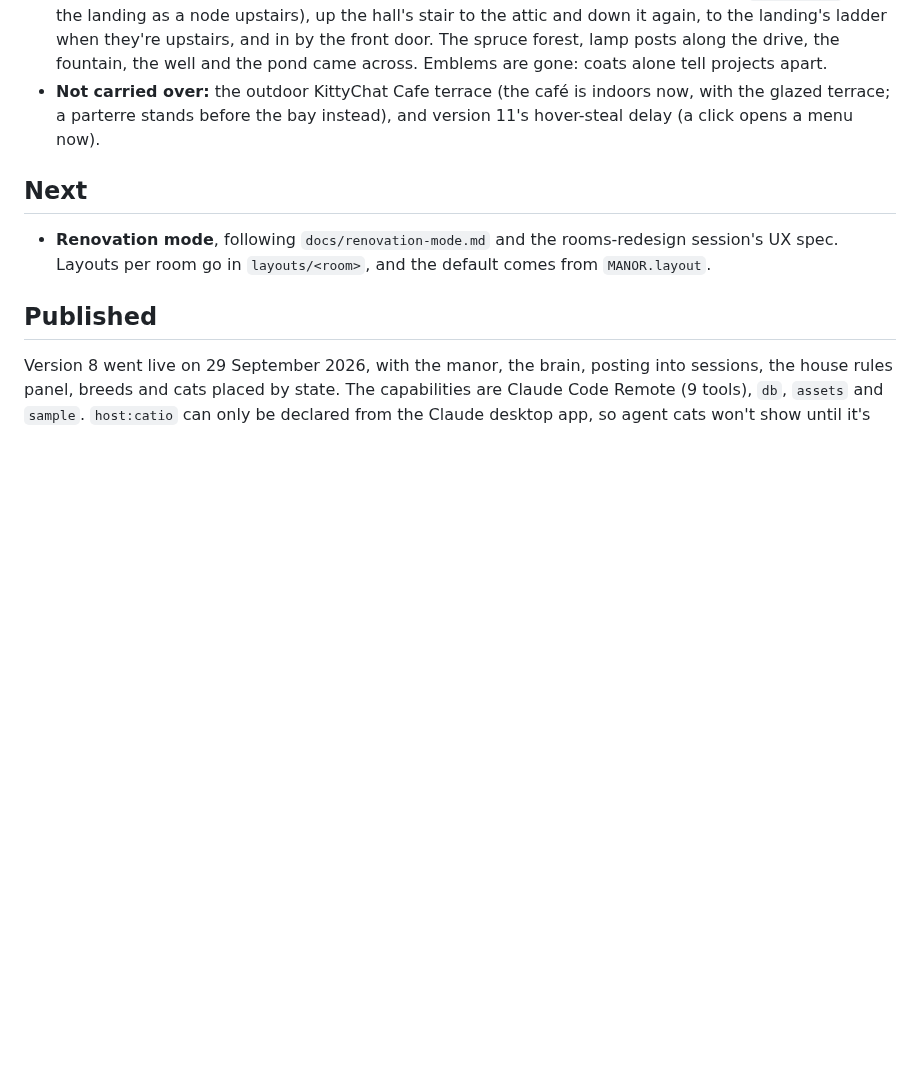
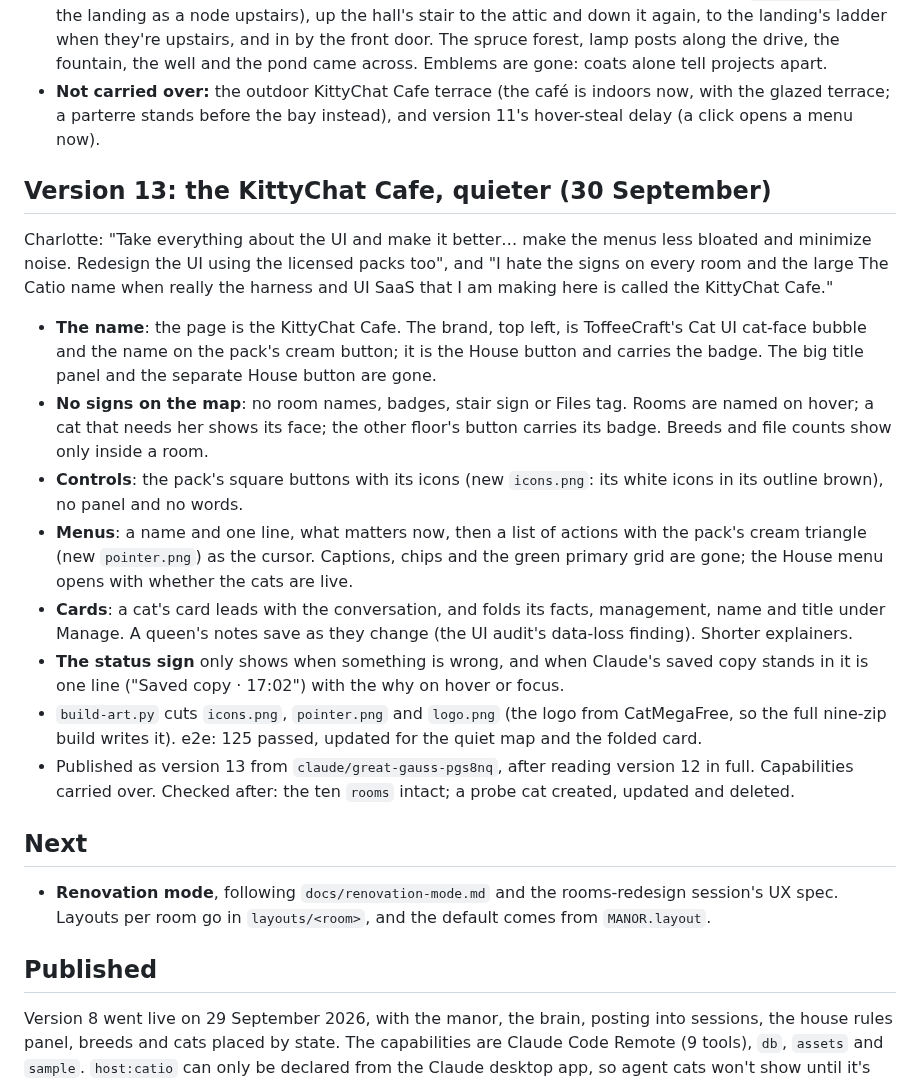
Before and after one commit to charredlatte/Pretty-Project-Portfolio, a Markdown page: docs/plan.md, the part around the change. Drawn GitHub-style; blank space fills up the shorter version.

Commit message:
Record version 13: the KittyChat Cafe, quieter
Co-Authored-By: Claude Opus 5.5 <noreply@anthropic.com>
Claude-Session: https://claude.ai/code/session_015q28mUnJAzyNbMJjYv1QQH

```diff
--- a/docs/plan.md
+++ b/docs/plan.md
@@ -104,6 +104,32 @@ one-floor house. Her choice: merge and keep both, in the Baroque look, on the tw
 - **Not carried over:** the outdoor KittyChat Cafe terrace (the café is indoors now, with the glazed terrace;
   a parterre stands before the bay instead), and version 11's hover-steal delay (a click opens a menu now).
 
+## Version 13: the KittyChat Cafe, quieter (30 September)
+
+Charlotte: "Take everything about the UI and make it better… make the menus less bloated and minimize noise.
+Redesign the UI using the licensed packs too", and "I hate the signs on every room and the large The Catio
+name when really the harness and UI SaaS that I am making here is called the KittyChat Cafe."
+
+- **The name**: the page is the KittyChat Cafe. The brand, top left, is ToffeeCraft's Cat UI cat-face bubble
+  and the name on the pack's cream button; it is the House button and carries the badge. The big title panel
+  and the separate House button are gone.
+- **No signs on the map**: no room names, badges, stair sign or Files tag. Rooms are named on hover; a cat that
+  needs her shows its face; the other floor's button carries its badge. Breeds and file counts show only
+  inside a room.
+- **Controls**: the pack's square buttons with its icons (new `icons.png`: its white icons in its outline
+  brown), no panel and no words.
+- **Menus**: a name and one line, what matters now, then a list of actions with the pack's cream triangle
+  (new `pointer.png`) as the cursor. Captions, chips and the green primary grid are gone; the House menu
+  opens with whether the cats are live.
+- **Cards**: a cat's card leads with the conversation, and folds its facts, management, name and title
+  under Manage. A queen's notes save as they change (the UI audit's data-loss finding). Shorter explainers.
+- **The status sign** only shows when something is wrong, and when Claude's saved copy stands in it is one
+  line ("Saved copy · 17:02") with the why on hover or focus.
+- `build-art.py` cuts `icons.png`, `pointer.png` and `logo.png` (the logo from CatMegaFree, so the full
+  nine-zip build writes it). e2e: 125 passed, updated for the quiet map and the folded card.
+- Published as version 13 from `claude/great-gauss-pgs8nq`, after reading version 12 in full. Capabilities
+  carried over. Checked after: the ten `rooms` intact; a probe cat created, updated and deleted.
+
 ## Next
 
 - **Renovation mode**, following `docs/renovation-mode.md` and the rooms-redesign session's UX spec. Layouts
```
